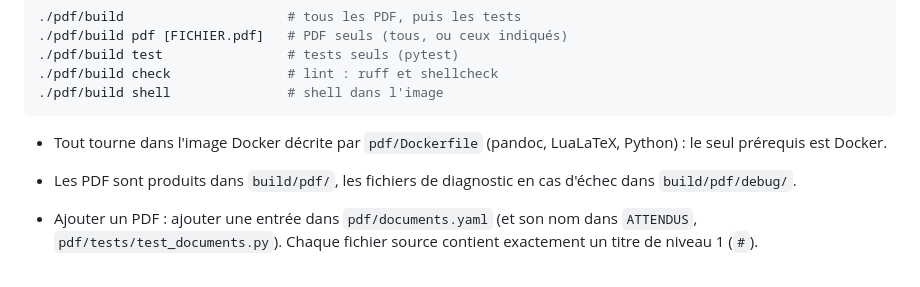
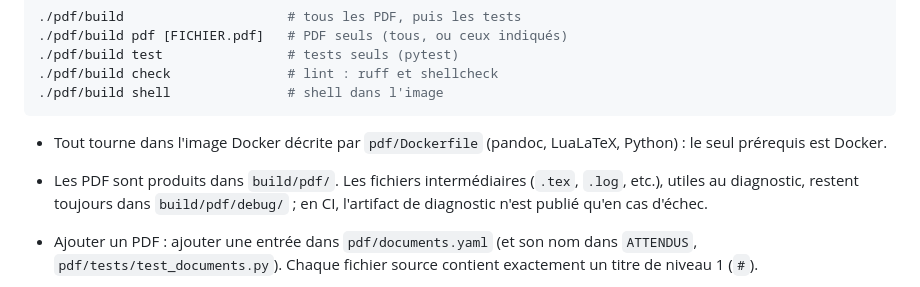
Before and after one commit to pguinet/formation_linux, a Markdown page: CLAUDE.md, the part around the change. GitHub-like rendering.

````diff
--- a/CLAUDE.md
+++ b/CLAUDE.md
@@ -258,7 +258,7 @@ Chaque concept n'est enseigné que dans UN chapitre. Dans les autres chapitres,
 ```
 
 - Tout tourne dans l'image Docker décrite par `pdf/Dockerfile` (pandoc, LuaLaTeX, Python) : le seul prérequis est Docker.
-- Les PDF sont produits dans `build/pdf/`, les fichiers de diagnostic en cas d'échec dans `build/pdf/debug/`.
+- Les PDF sont produits dans `build/pdf/`. Les fichiers intermédiaires (`.tex`, `.log`, etc.), utiles au diagnostic, restent toujours dans `build/pdf/debug/` ; en CI, l'artifact de diagnostic n'est publié qu'en cas d'échec.
 - Ajouter un PDF : ajouter une entrée dans `pdf/documents.yaml` (et son nom dans `ATTENDUS`, `pdf/tests/test_documents.py`). Chaque fichier source contient exactement un titre de niveau 1 (`#`).
 - CI : `.github/workflows/pdf.yml` lance les mêmes commandes. Les PDF sont publiés en artifact à chaque push sur master et à chaque PR ; une release est créée quand on pousse un tag `v*` :
 
````
Also changed, not shown: CONTRIBUTING.md (+10 -10 lines), README.md (+1 -1 lines).
